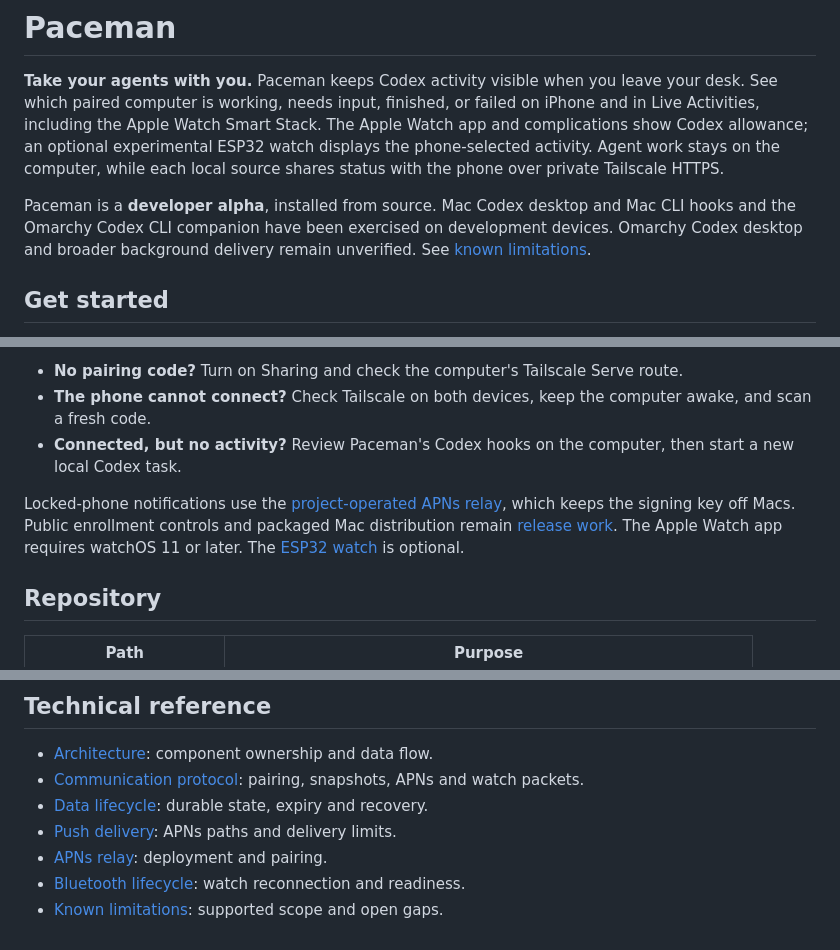
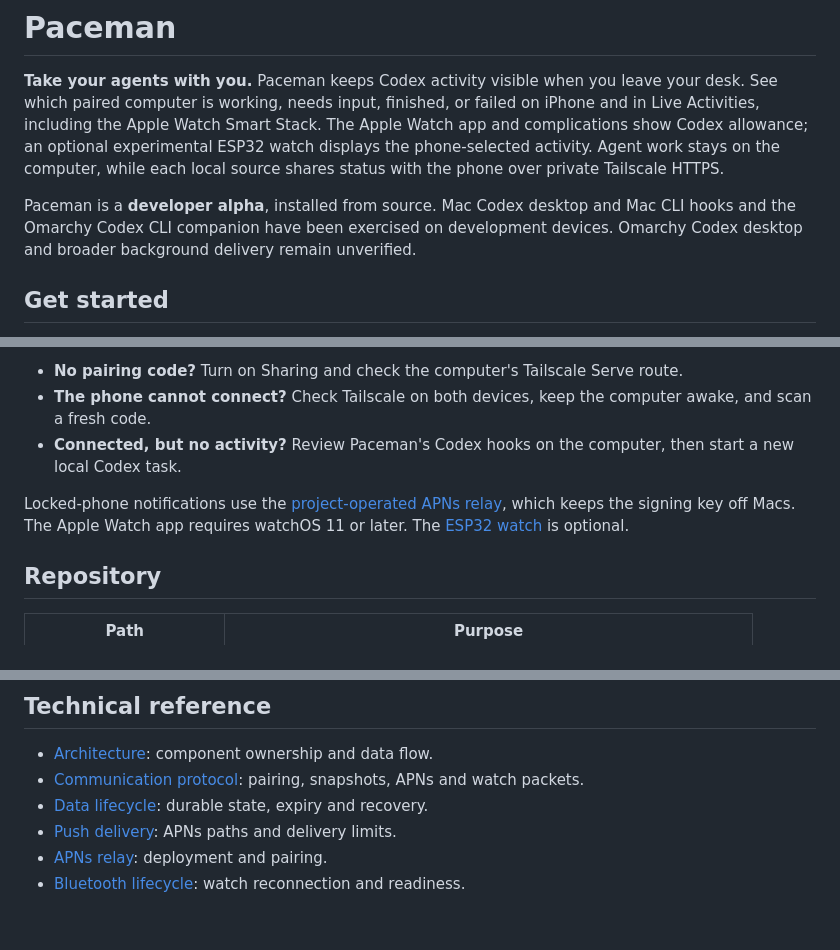
Before and after one commit to iamjamesim/Paceman, a Markdown page: README.md, 3 parts joined by grey strips. Drawn GitHub-style.

Commit message:
Remove redundant known limitations page

```diff
--- a/README.md
+++ b/README.md
@@ -11,7 +11,7 @@ private Tailscale HTTPS.
 Paceman is a **developer alpha**, installed from source. Mac Codex desktop and
 Mac CLI hooks and the Omarchy Codex CLI companion have been exercised on development
 devices. Omarchy Codex desktop and broader background delivery remain
-unverified. See [known limitations](docs/readiness-gaps.md).
+unverified.
 
 ## Get started
 
@@ -31,10 +31,8 @@ show how to set it up.
 - **Connected, but no activity?** Review Paceman's Codex hooks on the computer, then start a new local Codex task.
 
 Locked-phone notifications use the [project-operated APNs relay](docs/push-relay.md),
-which keeps the signing key off Macs. Public enrollment controls and packaged
-Mac distribution remain [release work](docs/readiness-gaps.md). The Apple Watch
-app requires watchOS 11 or later. The [ESP32 watch](firmware/esp32-watch/README.md)
-is optional.
+which keeps the signing key off Macs. The Apple Watch app requires watchOS 11
+or later. The [ESP32 watch](firmware/esp32-watch/README.md) is optional.
 
 ## Repository
 
@@ -60,4 +58,3 @@ start with the [development guide](docs/development.md) for builds and tests.
 - [Push delivery](docs/push-delivery.md): APNs paths and delivery limits.
 - [APNs relay](docs/push-relay.md): deployment and pairing.
 - [Bluetooth lifecycle](docs/bluetooth-lifecycle.md): watch reconnection and readiness.
-- [Known limitations](docs/readiness-gaps.md): supported scope and open gaps.
```
Also changed, not shown: docs/macos.md (+1 -1 lines), docs/readiness-gaps.md (deleted, +0 -5 lines).
